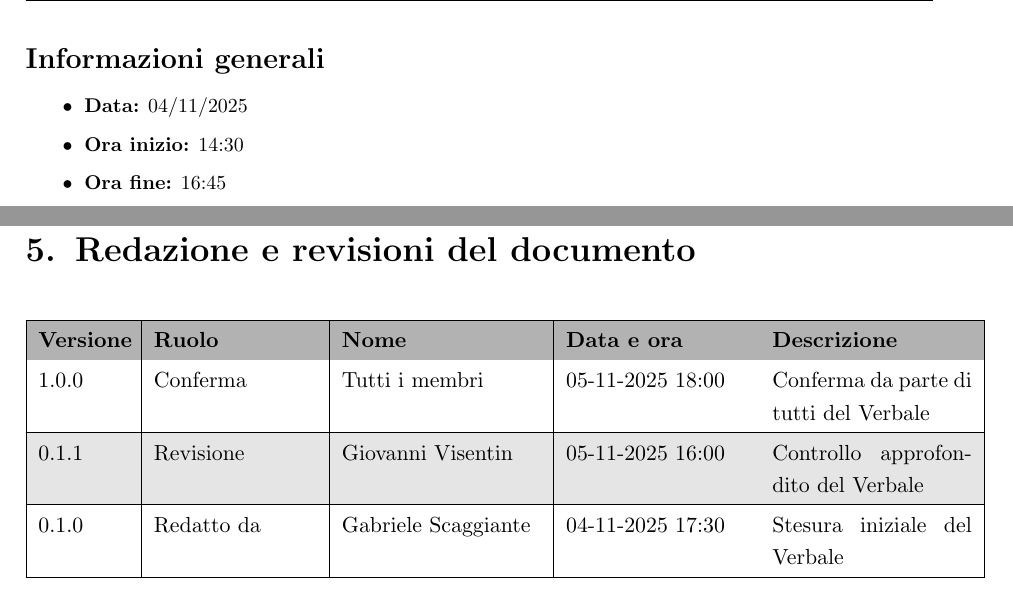
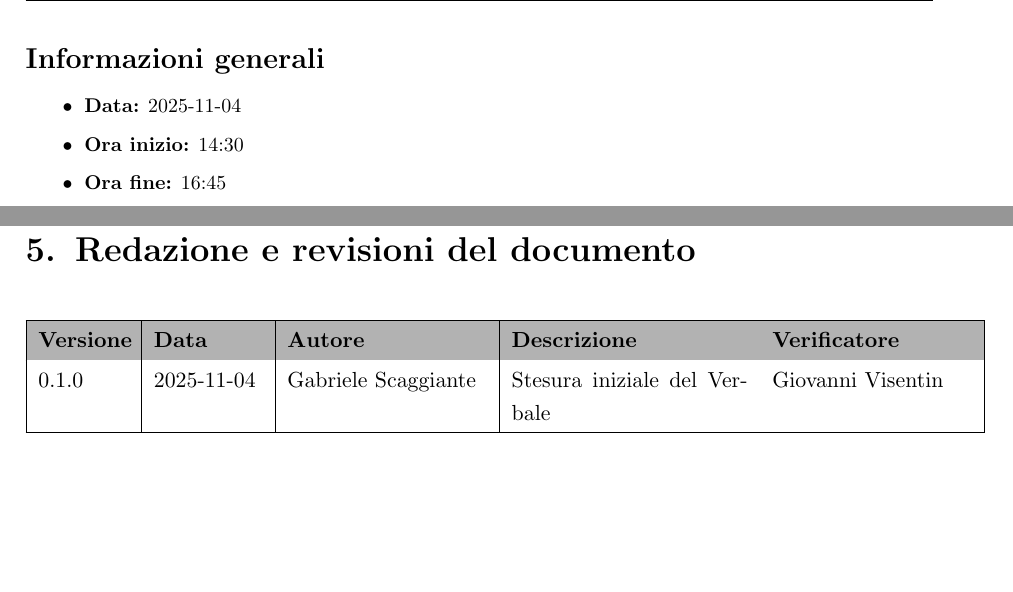
Before and after one commit to SWE-BitByBit/SWE-project, a LaTeX document (src/candidatura/verbali_interni/2025-11-04/verbale_2025-11-04.tex): two parts of pages 2 and 8 of 8, joined at a grey line, cut so that both start at the same text, the shorter picture padded with empty space. Compiled offline with pdfLaTeX.

Commit message:
Corretto formato tabella revisioni e date

```diff
--- a/src/candidatura/verbali_interni/2025-11-04/verbale_2025-11-04.tex
+++ b/src/candidatura/verbali_interni/2025-11-04/verbale_2025-11-04.tex
@@ -90,7 +90,7 @@
 \setstretch{1.1}
 
 \begin{itemize}
-    \item \textbf{Data:} 04/11/2025
+    \item \textbf{Data:} 2025-11-04
     \item \textbf{Ora inizio:} 14:30
     \item \textbf{Ora fine:} 16:45
     \item \textbf{Tipo riunione:} Interna
@@ -229,19 +229,13 @@ Al termine della discussione, siamo tutti concordi sul provare a fare il possibi
 \small
 \renewcommand{\arraystretch}{1.2}
 \arrayrulecolor{black}
-\begin{tabular}{|p{0.1\linewidth}|p{0.18\linewidth}|p{0.22\linewidth}|p{0.20\linewidth}|p{0.22\linewidth}|}
+\begin{tabular}{|p{0.1\linewidth}|p{0.12\linewidth}|p{0.22\linewidth}|p{0.26\linewidth}|p{0.22\linewidth}|}
 \hline
 \rowcolor{gray!60}
-\textbf{Versione} & \textbf{Ruolo} & \textbf{Nome} & \textbf{Data e ora} & \textbf{Descrizione} \\
+\textbf{Versione} & \textbf{Data} & \textbf{Autore} & \textbf{Descrizione} & \textbf{Verificatore} \\
 \hline
 \rowcolor{white}
-1.0.0 & Conferma & Tutti i membri & 05-11-2025 18:00 & Conferma da parte di tutti del Verbale \\
-\hline
-\rowcolor{gray!20}
-0.1.1 & Revisione & Giovanni Visentin & 05-11-2025 16:00 & Controllo approfondito del Verbale \\
-\hline
-\rowcolor{white}
-0.1.0 & Redatto da & Gabriele Scaggiante & 04-11-2025 17:30 & Stesura iniziale del Verbale \\
+0.1.0 & 2025-11-04 & Gabriele Scaggiante & Stesura iniziale del Verbale & Giovanni Visentin \\
 \hline
 
 \end{tabular}
```
